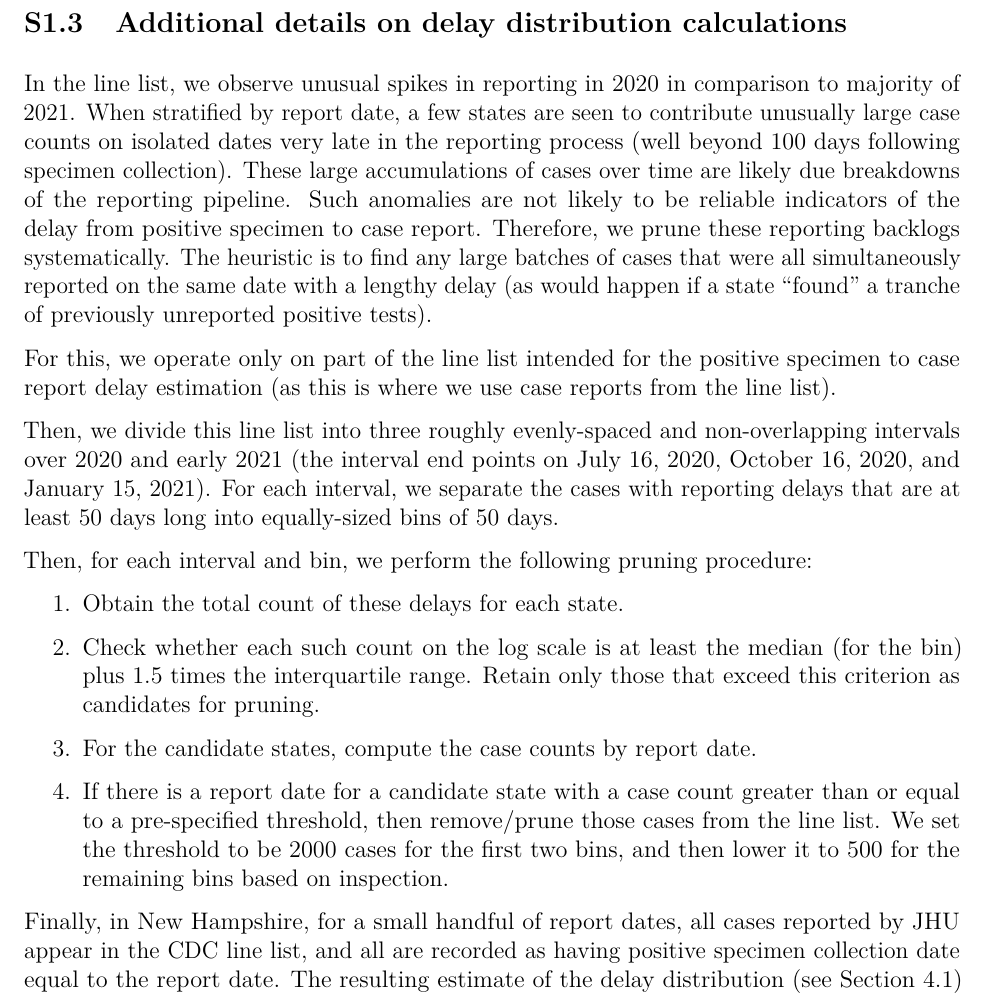
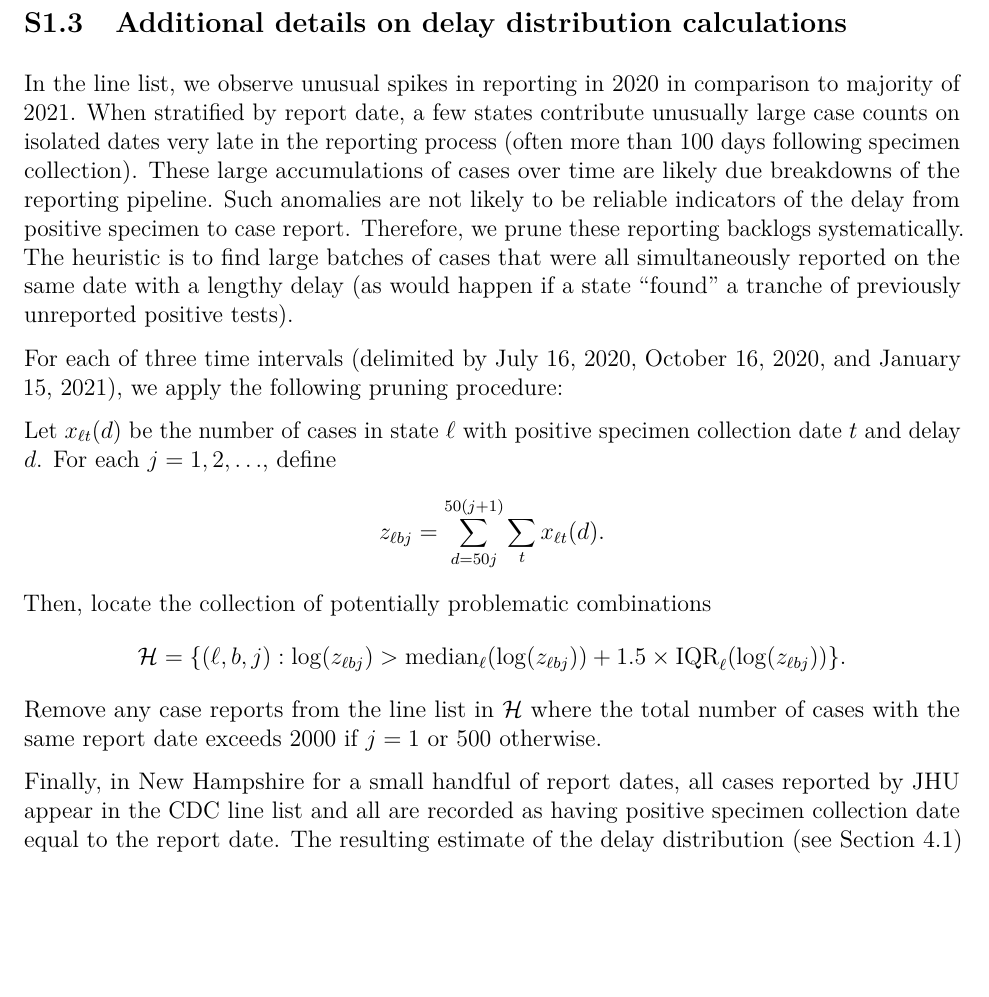
Before and after one commit to cmu-delphi/latent-infections, an R Markdown document (supplement/supplement.Rmd): part of page 6 of 15, cut so that both start at the same text, the shorter picture padded with empty space. The pictures show the output file supplement/supplement.pdf that the author committed with the source.

Commit message:
Update separate supplement

```diff
--- a/supplement/supplement.Rmd
+++ b/supplement/supplement.Rmd
@@ -129,43 +129,36 @@ knitr::include_graphics( "prop_cc_cdc_vs_jhu.pdf")
 
 ## Additional details on delay distribution calculations
 
-In the line list, we observe unusual spikes in reporting in 2020
-in comparison to majority of 2021. When stratified by report date, a few states are seen to
-contribute unusually large case counts on isolated dates very late in the
-reporting process (well beyond 100 days following specimen collection). These
-large accumulations of cases over time are likely due breakdowns of the
-reporting pipeline. Such anomalies are not likely to be reliable indicators of
-the delay from positive specimen to case report. Therefore, we prune these
-reporting backlogs systematically. The heuristic is to find any large batches of
-cases that were all simultaneously reported on the same date with a lengthy
-delay (as would happen if a state "found" a tranche of previously unreported
-positive tests).
+In the line list, we observe unusual spikes in reporting in 2020 in comparison
+to majority of 2021. When stratified by report date, a few states contribute
+unusually large case counts on isolated dates very late in the reporting process
+(often more than 100 days following specimen collection). These large
+accumulations of cases over time are likely due breakdowns of the reporting
+pipeline. Such anomalies are not likely to be reliable indicators of the delay
+from positive specimen to case report. Therefore, we prune these reporting
+backlogs systematically. The heuristic is to find large batches of cases that
+were all simultaneously reported on the same date with a lengthy delay (as would
+happen if a state "found" a tranche of previously unreported positive tests).
 
-For this, we operate only on part of the line list intended for the positive specimen to
-case report delay estimation (as this is where we use case reports from the line list).
+For each of three time intervals (delimited by July 16, 2020,
+October 16, 2020, and January 15, 2021), we apply the following pruning procedure:
 
-Then, we divide this line list into three roughly evenly-spaced and
-non-overlapping intervals over 2020 and early 2021
-(the interval end points on July 16, 2020, October 16, 2020, and January 15, 2021).
-For each interval, we
-separate the cases with reporting delays that are at least 50 days long into
-equally-sized bins of 50 days.
+Let $x_{\ell t}(d)$ be the number of cases in state $\ell$ with positive
+specimen collection date $t$ and delay $d$. For each $j=1,2,\ldots$,
+define
+$$z_{\ell bj} = \sum_{d = 50j}^{50(j+1)}\sum_t x_{\ell
+t}(d).$$ Then, locate the collection of
+potentially problematic combinations
+$$
+\mathcal{H} = \{(\ell, b, j) : \log(z_{\ell bj}) >
+\textrm{median}_{\ell}(\log(z_{\ell bj})) + 1.5
+\times\textrm{IQR}_\ell(\log(z_{\ell bj}))\}.
+$$
+Remove any case reports from the line list in $\mathcal{H}$ where the total number of
+cases with the same report date exceeds 2000 if $j=1$ or 500 otherwise.
 
-Then, for each interval and bin, we perform the following pruning procedure:
-\begin{enumerate}
-\item Obtain the total count of these delays for each state.
-\item Check whether each such count on the log scale is at
-least the median (for the bin) plus 1.5 times the interquartile range. Retain
-only those that exceed this criterion as candidates for pruning.
-\item For the candidate states, compute the case counts by report date.
-\item If there is a report date for a candidate state with a case count greater
-than or equal to a pre-specified threshold, then remove/prune those cases from the line list.
-We set the threshold to be 2000 cases for the first two bins, and then lower
-it to 500 for the remaining bins based on inspection.
-\end{enumerate}
-
-Finally, in New Hampshire, for a small handful of report dates, all cases
-reported by JHU appear in the CDC line list, and all are recorded as having
+Finally, in New Hampshire for a small handful of report dates, all cases
+reported by JHU appear in the CDC line list and all are recorded as having
 positive specimen collection date equal to the report date. The resulting
 estimate of the delay distribution (see Section 4.1)
 $\widetilde{p}_{\textrm{NH},t}(k)$ would be a point mass at $k=0$ and the weight
```
Also changed, not shown: doc/discussion.tex, doc/results.tex, doc/supplement.tex, main.tex, supplement/supplement.pdf.
